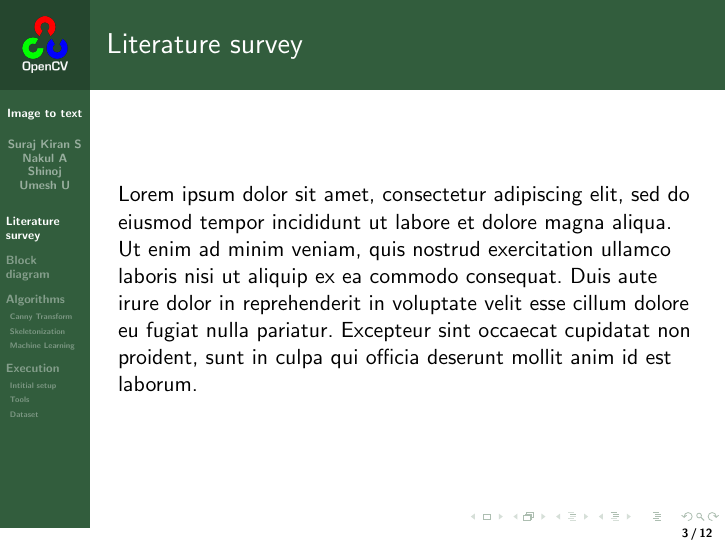
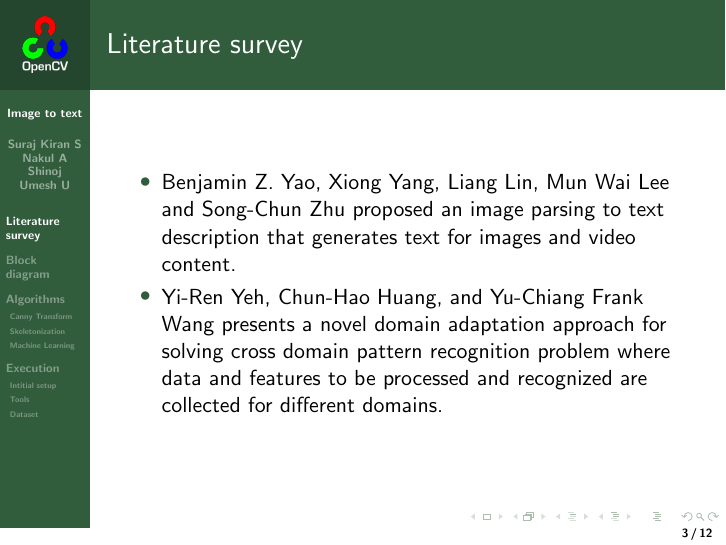
Before and after one commit to asp1122/imagetotext, LaTeX slides (latex/review_1/presentation/main.tex): page 3 of 13. Compiled offline with pdfLaTeX.

Commit message:
literature

```diff
--- a/latex/review_1/presentation/main.tex
+++ b/latex/review_1/presentation/main.tex
@@ -49,7 +49,18 @@
 
 \frame{
 \frametitle{Literature survey}
-Lorem ipsum dolor sit amet, consectetur adipiscing elit, sed do eiusmod tempor incididunt ut labore et dolore magna aliqua. Ut enim ad minim veniam, quis nostrud exercitation ullamco laboris nisi ut aliquip ex ea commodo consequat. Duis aute irure dolor in reprehenderit in voluptate velit esse cillum dolore eu fugiat nulla pariatur. Excepteur sint occaecat cupidatat non proident, sunt in culpa qui officia deserunt mollit anim id est laborum.
+	\begin{itemize}
+	\item Benjamin Z. Yao, Xiong Yang, Liang Lin, Mun Wai Lee and
+Song-Chun Zhu proposed an image parsing to text
+description that generates text for images and video content.
+	\item Yi-Ren Yeh, Chun-Hao Huang, and
+Yu-Chiang Frank Wang presents a novel domain adaptation
+approach for solving cross domain pattern recognition
+problem where data and features to be processed and
+recognized are collected for different domains.
+
+
+	\end{itemize}
 }
 \section{Block diagram}
 
```
Also changed, not shown: latex/review_1/presentation/main.pdf, 3 other files.
